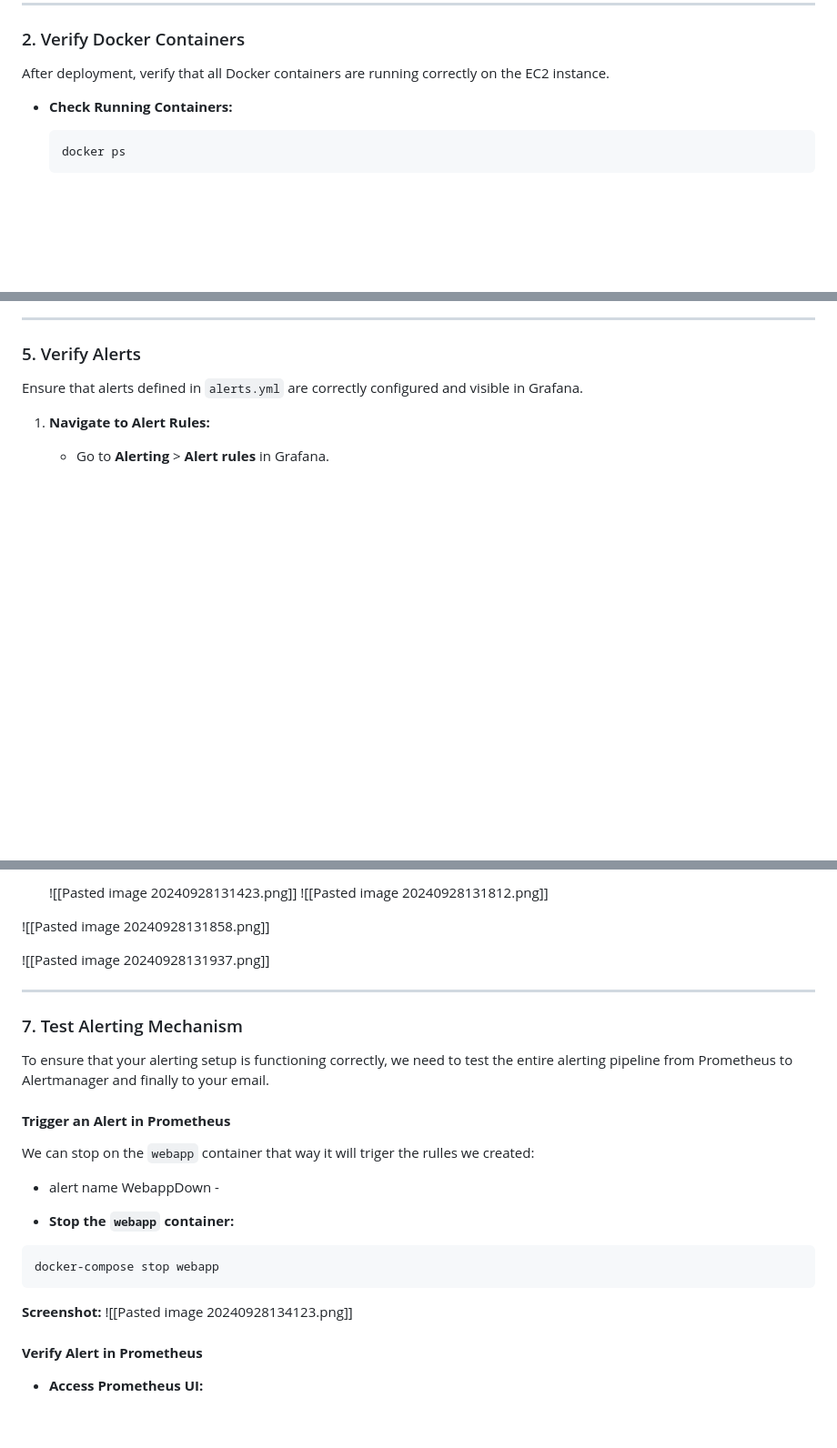
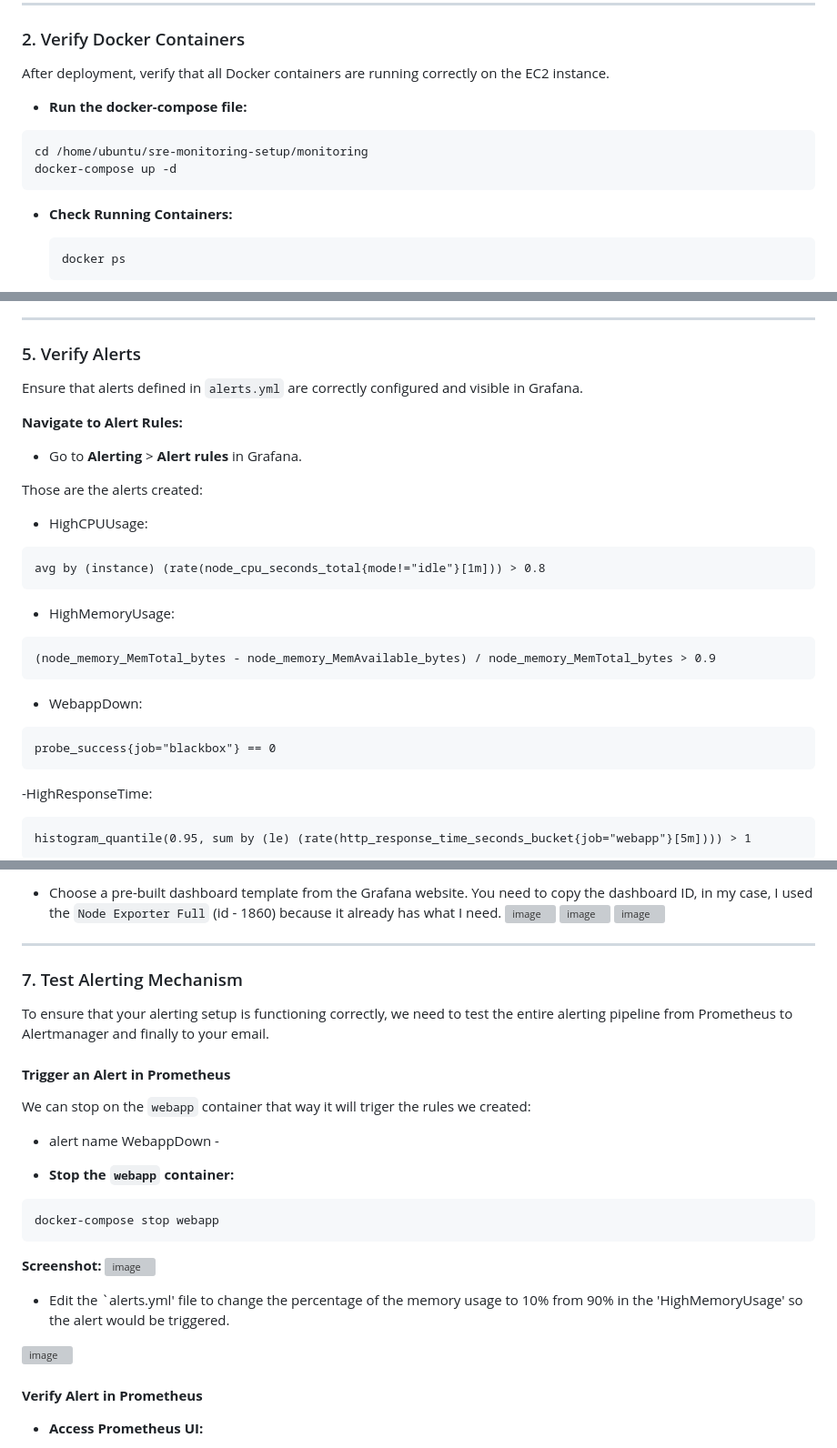
Before and after one commit to Matanmoshes/sre-monitoring-setup, a Markdown page: README.md, 3 parts joined by grey strips. Shown at 91% size. GitHub-like rendering; blank space fills up the shorter version; grey boxes are pictures that could not be loaded.

````diff
--- a/README.md
+++ b/README.md
@@ -211,6 +211,11 @@ scrape_configs:
 
 After deployment, verify that all Docker containers are running correctly on the EC2 instance.
 
+- **Run the docker-compose file:**
+```Bash
+cd /home/ubuntu/sre-monitoring-setup/monitoring
+docker-compose up -d
+```
 - **Check Running Containers:**
 
   ```bash
@@ -286,7 +291,25 @@ After deployment, verify that all Docker containers are running correctly on the
 
 Ensure that alerts defined in `alerts.yml` are correctly configured and visible in Grafana.
 
-1. **Navigate to Alert Rules:**
+ **Navigate to Alert Rules:**
    - Go to **Alerting** > **Alert rules** in Grafana.
 
+Those are the alerts created:
+- HighCPUUsage:
+```promql
+avg by (instance) (rate(node_cpu_seconds_total{mode!="idle"}[1m])) > 0.8
+```
+- HighMemoryUsage:
+```promql
+(node_memory_MemTotal_bytes - node_memory_MemAvailable_bytes) / node_memory_MemTotal_bytes > 0.9
+```
+- WebappDown:
+```promql
+probe_success{job="blackbox"} == 0
+```
+-HighResponseTime:
+```promql
+histogram_quantile(0.95, sum by (le) (rate(http_response_time_seconds_bucket{job="webapp"}[5m]))) > 1
+```
+
    **Screenshot:**
@@ -305,12 +329,8 @@ To visualize metrics such as network stats and server resource utilization, crea
 
-   ![[Pasted image 20240928131423.png]]
-![[Pasted image 20240928131812.png]]
-
-
-![[Pasted image 20240928131858.png]]
-
-![[Pasted image 20240928131937.png]]
-
+   - Choose a pre-built dashboard template from the Grafana website. You need to copy the dashboard ID, in my case, I used the `Node Exporter Full` (id - 1860) because it already has what I need.
+![image](https://github.com/user-attachments/assets/bbf4f107-0b98-41c6-9fe9-96a480859f3b)
+![image](https://github.com/user-attachments/assets/19a9e7fe-1eef-4386-8bf0-84a301907949)
+![image](https://github.com/user-attachments/assets/effe4474-94ca-4259-af16-2813b898404e)
 
 ---
 
@@ -320,7 +340,7 @@ To ensure that your alerting setup is functioning correctly, we need to test the
 
 #### **Trigger an Alert in Prometheus**
 
-We can stop on the `webapp` container that way it will triger the rulles we created:
+We can stop on the `webapp` container that way it will triger the rules we created:
 - alert name WebappDown -
 
 - **Stop the `webapp` container:**
@@ -329,7 +349,13 @@ docker-compose stop webapp
 ```
 
 **Screenshot:**
-![[Pasted image 20240928134123.png]]
+![image](https://github.com/user-attachments/assets/5c849128-4cab-48de-9018-687d32a7f796)
+
+- Edit the `alerts.yml' file to change the percentage of the memory usage to 10% from 90% in the 'HighMemoryUsage' so the alert would be triggered.
+
+![image](https://github.com/user-attachments/assets/60c85f8f-71c5-467f-bc1b-020abd7356da)
+
+
 #### **Verify Alert in Prometheus**
 
 -  **Access Prometheus UI:**
````
Also changed, not shown: other parts of README.md (+18 -17 lines).
